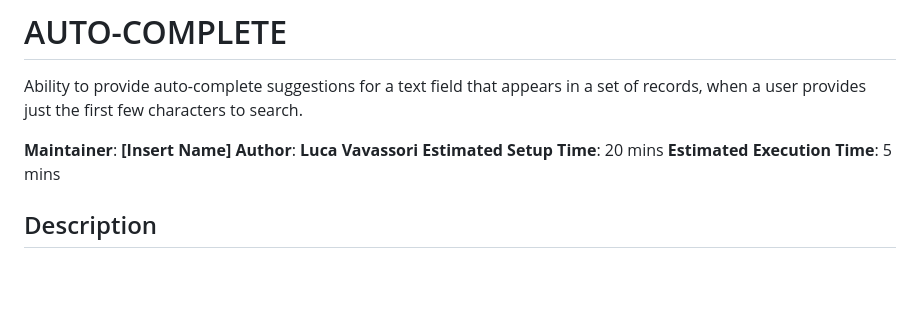
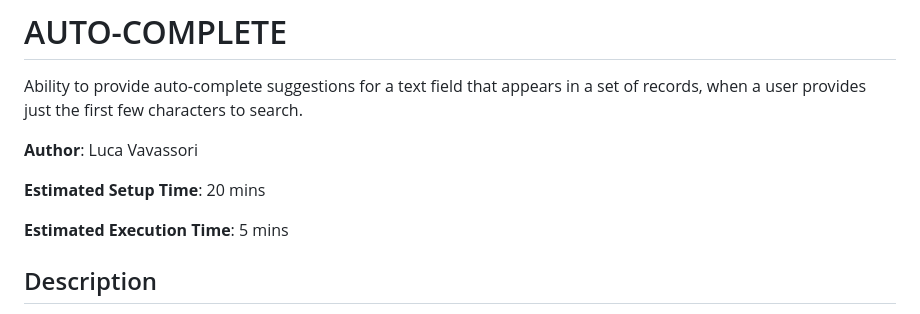
Before and after one commit to vavassoriluca/MongoDB-AUTO-COMPLETE, a Markdown page: README.md, the part around the change. GitHub-like rendering; blank space fills up the shorter version.

```diff
--- a/README.md
+++ b/README.md
@@ -2,9 +2,10 @@
 
 Ability to provide auto-complete suggestions for a text field that appears in a set of records, when a user provides just the first few characters to search.
 
-**Maintainer**: **[Insert Name]**
-**Author**: **Luca Vavassori**
+**Author**: Luca Vavassori
+
 **Estimated Setup Time**: 20 mins
+
 **Estimated Execution Time**: 5 mins
 
 ## Description
```
